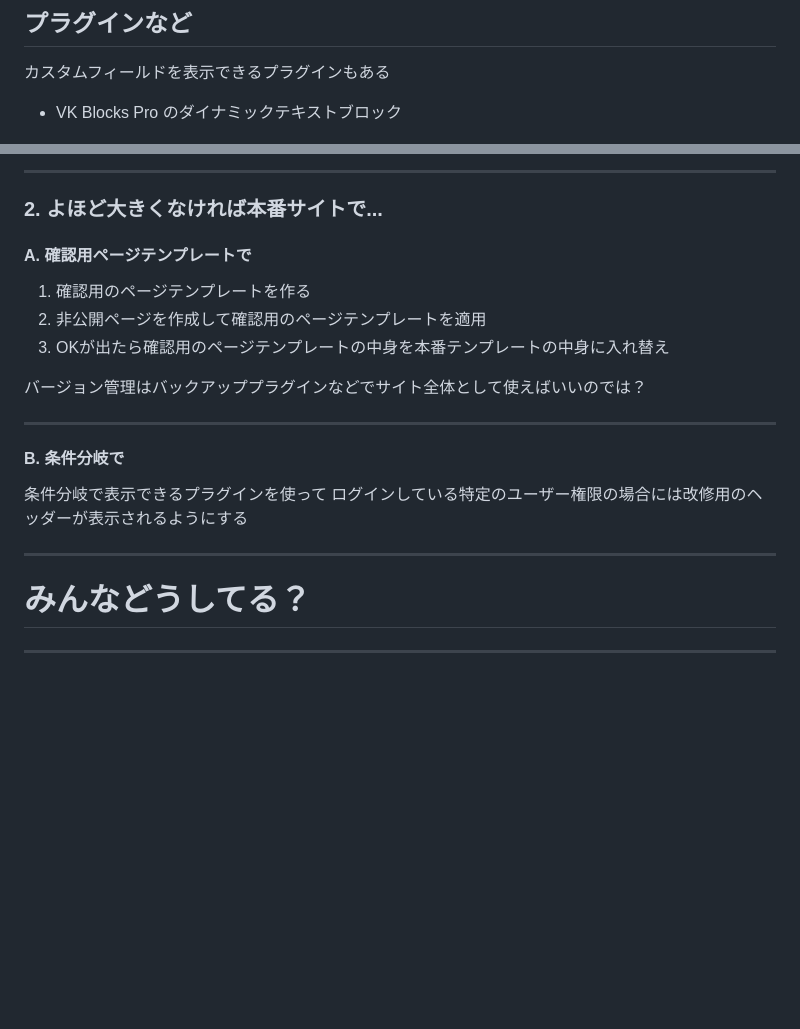
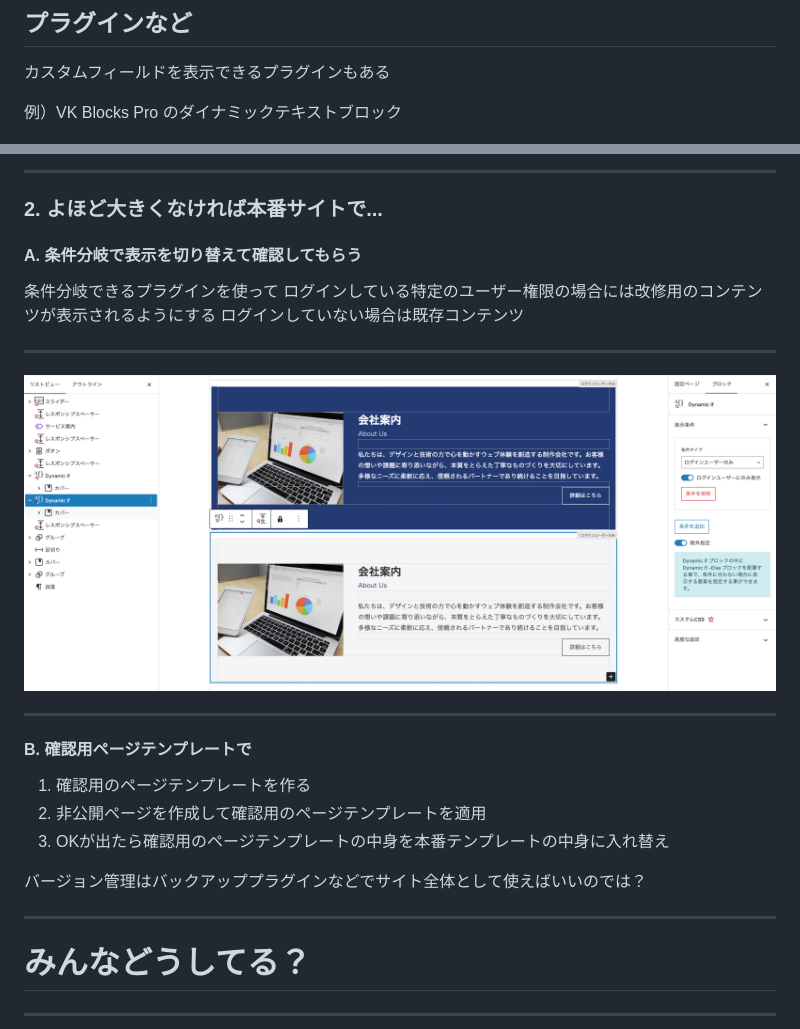
Before and after one commit to vektor-inc/slide, a Markdown page: slide_master.md, 2 parts joined by grey strips. Rendered like a GitHub page; pictures changed too: images/dynamic-if-kakunint.png (added); blank space fills up the shorter version.

```diff
--- a/slide_master.md
+++ b/slide_master.md
@@ -492,7 +492,7 @@ echo nl2br(esc_textarea( $cf_value ));
 
 カスタムフィールドを表示できるプラグインもある
 
-* VK Blocks Pro のダイナミックテキストブロック
+例）VK Blocks Pro のダイナミックテキストブロック
 
 
 <img src="images/dynamic-text-cf.png" alt="" />
@@ -588,7 +622,19 @@ https://www.vektor-inc.co.jp/post/allow-navigation-edit-for-editor/
 
 ### 2. よほど大きくなければ本番サイトで...
 
-#### A. 確認用ページテンプレートで
+#### A. 条件分岐で表示を切り替えて確認してもらう
+
+条件分岐できるプラグインを使って
+ログインしている特定のユーザー権限の場合には改修用のコンテンツが表示されるようにする
+ログインしていない場合は既存コンテンツ
+
+---
+
+<img src="images/dynamic-if-kakunint.png" alt="" />
+
+---
+
+#### B. 確認用ページテンプレートで
 
 1. 確認用のページテンプレートを作る
 2. 非公開ページを作成して確認用のページテンプレートを適用
@@ -598,13 +644,6 @@ https://www.vektor-inc.co.jp/post/allow-navigation-edit-for-editor/
 
 ---
 
-#### B. 条件分岐で
-
-条件分岐で表示できるプラグインを使って
-ログインしている特定のユーザー権限の場合には改修用のヘッダーが表示されるようにする
-
----
-
 # みんなどうしてる？
 
 ---
```
Also changed, not shown: other parts of slide_master.md (+39 -5 lines), images/Locky-Blocky-admin.png (added), images/Locky-Blocky-editor.png (added).
